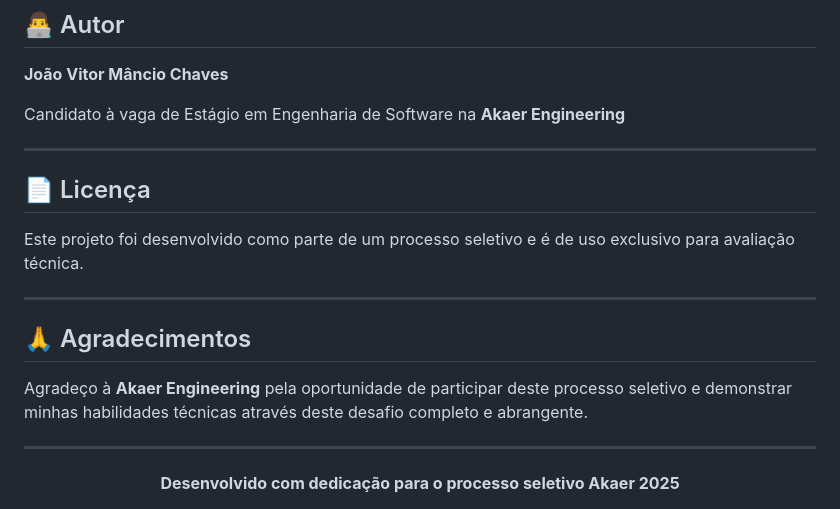
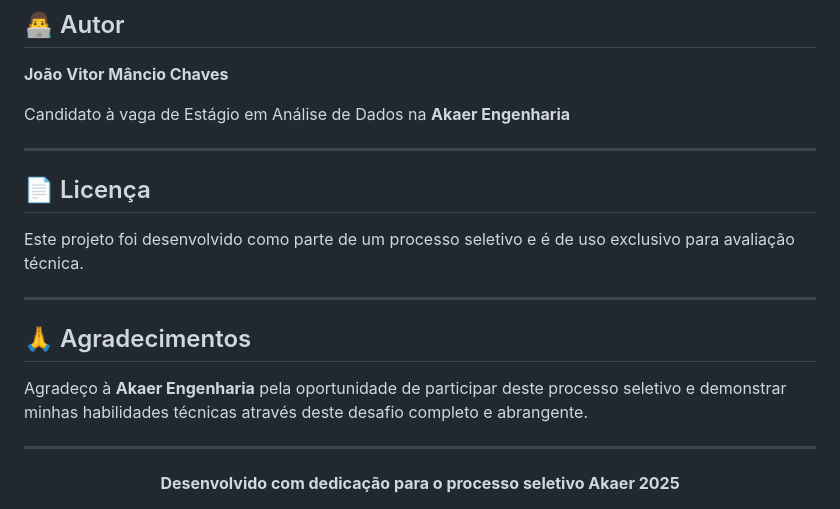
Before and after one commit to JoaoVitorChaves-05/Akaer, a Markdown page: README.md, the part around the change. Rendered like a GitHub page.

Commit message:
fix: readme

```diff
--- a/README.md
+++ b/README.md
@@ -369,7 +369,7 @@ Akaer/
 
 **João Vitor Mâncio Chaves**
 
-Candidato à vaga de Estágio em Engenharia de Software na **Akaer Engineering**
+Candidato à vaga de Estágio em Análise de Dados na **Akaer Engenharia**
 
 ---
 
@@ -381,7 +381,7 @@ Este projeto foi desenvolvido como parte de um processo seletivo e é de uso exc
 
 ## 🙏 Agradecimentos
 
-Agradeço à **Akaer Engineering** pela oportunidade de participar deste processo seletivo e demonstrar minhas habilidades técnicas através deste desafio completo e abrangente.
+Agradeço à **Akaer Engenharia** pela oportunidade de participar deste processo seletivo e demonstrar minhas habilidades técnicas através deste desafio completo e abrangente.
 
 ---
 
```
